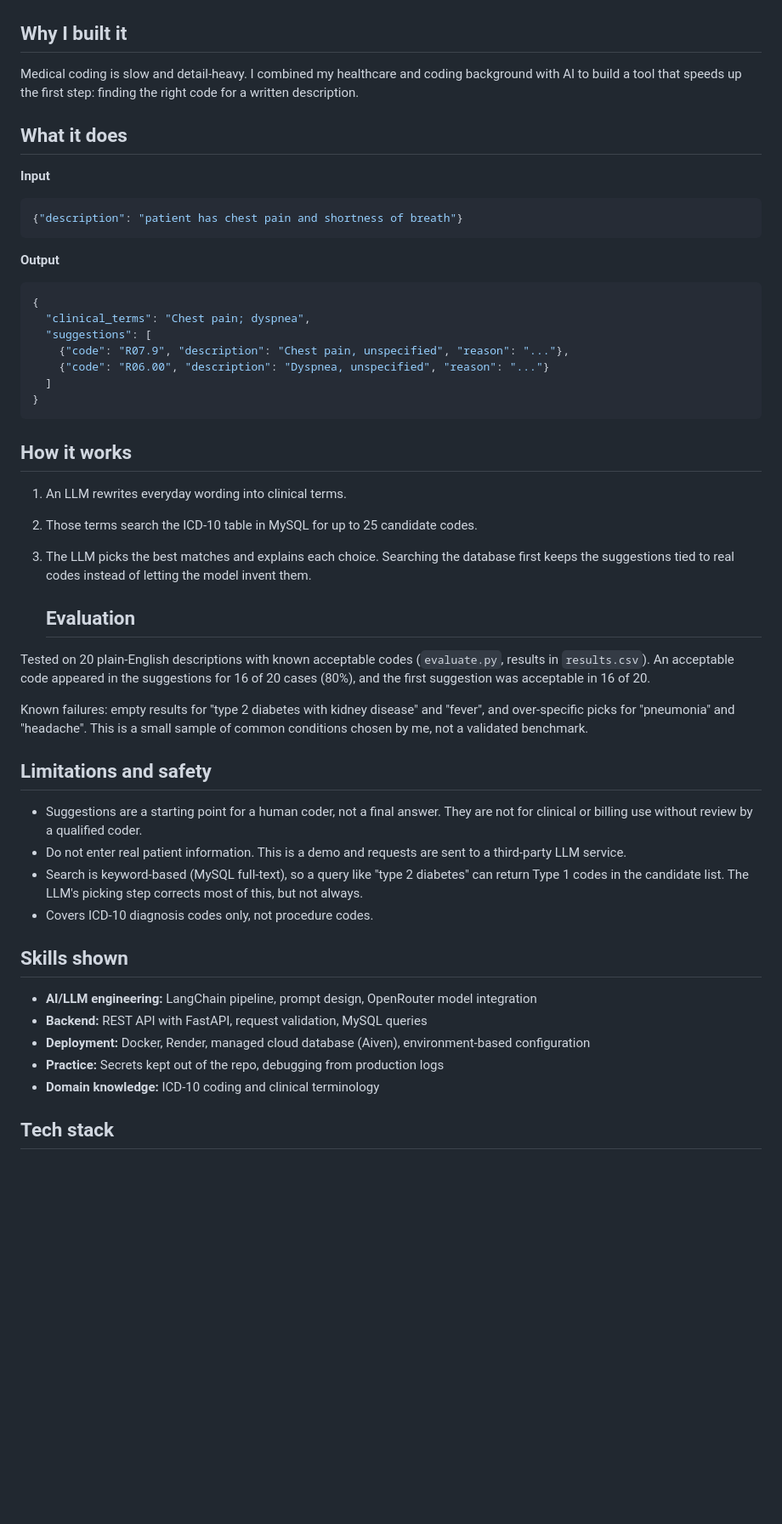
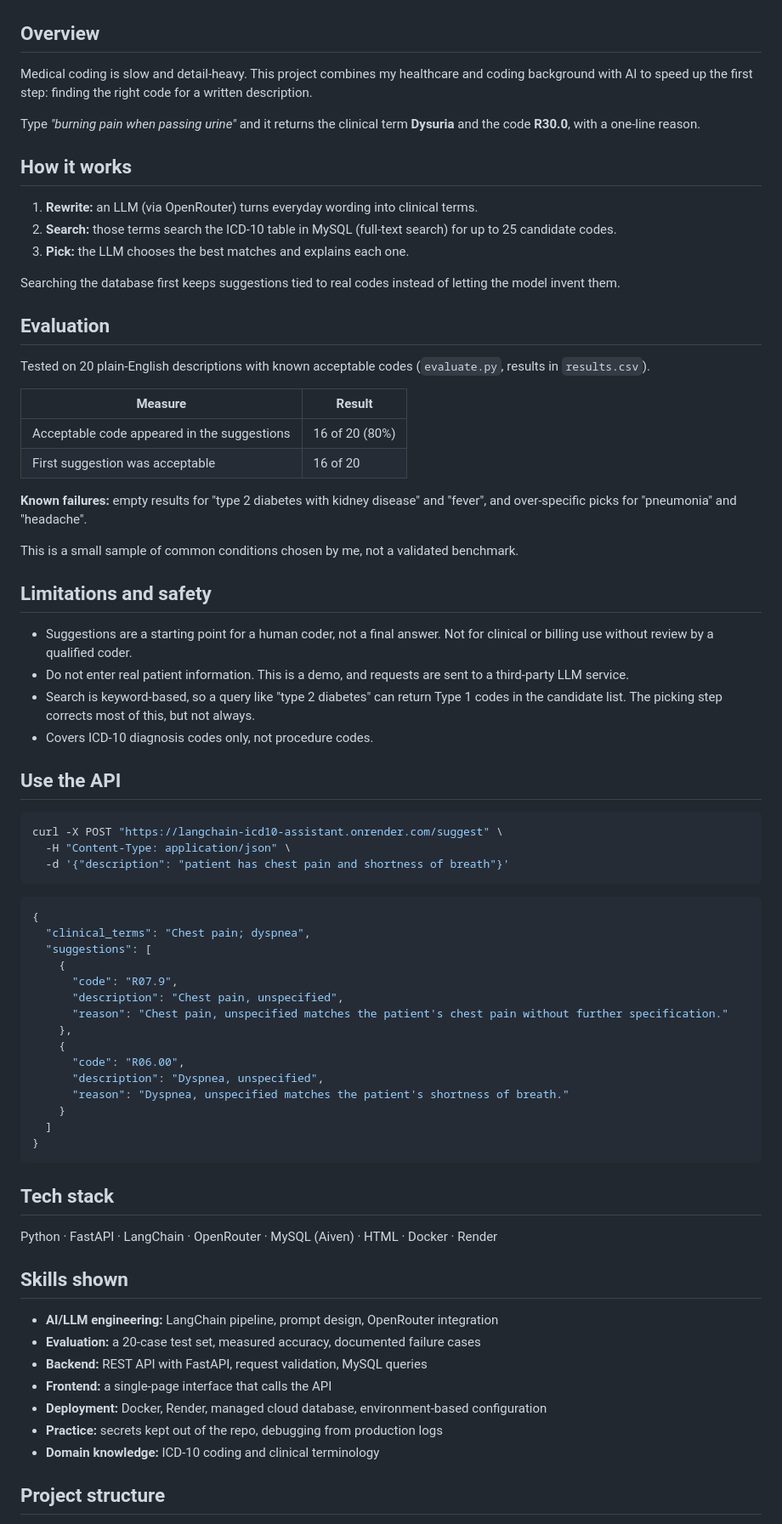
Before and after one commit to hopemutheu733-cmd/langchain-icd10-assistant, a Markdown page: README.md, the part around one of its changes. Shown at 85% size. Drawn GitHub-style; blank space fills up the shorter version.

````diff
--- a/README.md
+++ b/README.md
@@ -7,58 +8,79 @@ Describe a patient's problem in plain English and get back suggested ICD-10 diag
 
 ![Demo](demo.png)
 
-## Why I built it
+## Overview
 
-Medical coding is slow and detail-heavy. I combined my healthcare and coding background with AI to build a tool that speeds up the first step: finding the right code for a written description.
+Medical coding is slow and detail-heavy. This project combines my healthcare and coding background with AI to speed up the first step: finding the right code for a written description.
 
-## What it does
+Type *"burning pain when passing urine"* and it returns the clinical term **Dysuria** and the code **R30.0**, with a one-line reason.
 
-**Input**
+## How it works
 
-```json
-{"description": "patient has chest pain and shortness of breath"}
+1. **Rewrite:** an LLM (via OpenRouter) turns everyday wording into clinical terms.
+2. **Search:** those terms search the ICD-10 table in MySQL (full-text search) for up to 25 candidate codes.
+3. **Pick:** the LLM chooses the best matches and explains each one.
+
+Searching the database first keeps suggestions tied to real codes instead of letting the model invent them.
+
+## Evaluation
+
+Tested on 20 plain-English descriptions with known acceptable codes (`evaluate.py`, results in `results.csv`).
+
+| Measure | Result |
+|---|---|
+| Acceptable code appeared in the suggestions | 16 of 20 (80%) |
+| First suggestion was acceptable | 16 of 20 |
+
+**Known failures:** empty results for "type 2 diabetes with kidney disease" and "fever", and over-specific picks for "pneumonia" and "headache".
+
+This is a small sample of common conditions chosen by me, not a validated benchmark.
+
+## Limitations and safety
+
+- Suggestions are a starting point for a human coder, not a final answer. Not for clinical or billing use without review by a qualified coder.
+- Do not enter real patient information. This is a demo, and requests are sent to a third-party LLM service.
+- Search is keyword-based, so a query like "type 2 diabetes" can return Type 1 codes in the candidate list. The picking step corrects most of this, but not always.
+- Covers ICD-10 diagnosis codes only, not procedure codes.
+
+## Use the API
+
+```bash
+curl -X POST "https://langchain-icd10-assistant.onrender.com/suggest" \
+  -H "Content-Type: application/json" \
+  -d '{"description": "patient has chest pain and shortness of breath"}'
 ```
-
-**Output**
 
 ```json
 {
   "clinical_terms": "Chest pain; dyspnea",
   "suggestions": [
-    {"code": "R07.9", "description": "Chest pain, unspecified", "reason": "..."},
-    {"code": "R06.00", "description": "Dyspnea, unspecified", "reason": "..."}
+    {
+      "code": "R07.9",
+      "description": "Chest pain, unspecified",
+      "reason": "Chest pain, unspecified matches the patient's chest pain without further specification."
+    },
+    {
+      "code": "R06.00",
+      "description": "Dyspnea, unspecified",
+      "reason": "Dyspnea, unspecified matches the patient's shortness of breath."
+    }
   ]
 }
 ```
 
-## How it works
+## Tech stack
 
-1. An LLM rewrites everyday wording into clinical terms.
-2. Those terms search the ICD-10 table in MySQL for up to 25 candidate codes.
-3. The LLM picks the best matches and explains each choice.
-   Searching the database first keeps the suggestions tied to real codes instead of letting the model invent them.
-
-   ## Evaluation
-
-Tested on 20 plain-English descriptions with known acceptable codes (`evaluate.py`, results in `results.csv`). An acceptable code appeared in the suggestions for 16 of 20 cases (80%), and the first suggestion was acceptable in 16 of 20.
-
-Known failures: empty results for "type 2 diabetes with kidney disease" and "fever", and over-specific picks for "pneumonia" and "headache". This is a small sample of common conditions chosen by me, not a validated benchmark.
-
-## Limitations and safety
-
-- Suggestions are a starting point for a human coder, not a final answer. They are not for clinical or billing use without review by a qualified coder.
-- Do not enter real patient information. This is a demo and requests are sent to a third-party LLM service.
-- Search is keyword-based (MySQL full-text), so a query like "type 2 diabetes" can return Type 1 codes in the candidate list. The LLM's picking step corrects most of this, but not always.
-- Covers ICD-10 diagnosis codes only, not procedure codes.
-
+Python · FastAPI · LangChain · OpenRouter · MySQL (Aiven) · HTML · Docker · Render
 
 ## Skills shown
 
-- **AI/LLM engineering:** LangChain pipeline, prompt design, OpenRouter model integration
+- **AI/LLM engineering:** LangChain pipeline, prompt design, OpenRouter integration
+- **Evaluation:** a 20-case test set, measured accuracy, documented failure cases
 - **Backend:** REST API with FastAPI, request validation, MySQL queries
-- **Deployment:** Docker, Render, managed cloud database (Aiven), environment-based configuration
-- **Practice:** Secrets kept out of the repo, debugging from production logs
+- **Frontend:** a single-page interface that calls the API
+- **Deployment:** Docker, Render, managed cloud database, environment-based configuration
+- **Practice:** secrets kept out of the repo, debugging from production logs
 - **Domain knowledge:** ICD-10 coding and clinical terminology
 
-## Tech stack
+## Project structure
 
````
Also changed, not shown: other parts of README.md (+45 -11 lines).
